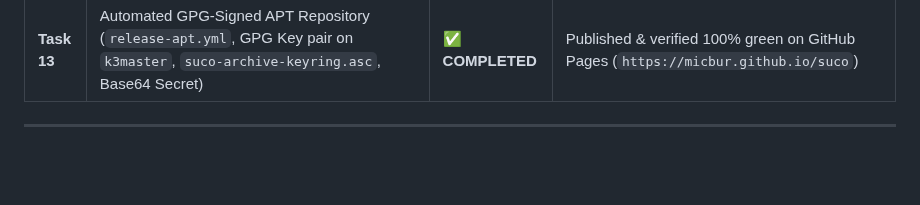
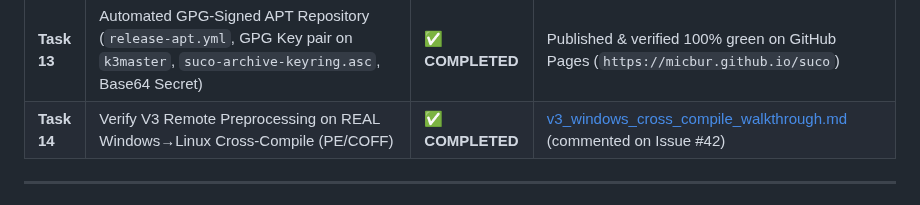
Before and after one commit to MicBur/suco, a Markdown page: brain-ag.md, the part around the change. GitHub-like rendering; blank space fills up the shorter version.

Commit message:
docs(brain): document V3 PE/COFF Windows-to-Linux cross-compile empirical verification (#72)

```diff
--- a/brain-ag.md
+++ b/brain-ag.md
@@ -92,6 +92,7 @@ Empirical benchmark comparison conducted on **2026-07-26T10:26:00Z** on Windows
 | **Task 11**| Scaffold Visual Studio (VSIX) extension counterpart (`extension/visualstudio/`) | ✅ **COMPLETED** | Scaffolded VSIX project, AsyncPackage, options page & project file |
 | **Task 12**| Create & publish 8-page GitHub Wiki system (`wiki/`) & deployment script (`scripts/deploy_github_wiki.ps1`) | ✅ **COMPLETED** | Published live at [github.com/MicBur/suco/wiki](https://github.com/MicBur/suco/wiki) |
 | **Task 13**| Automated GPG-Signed APT Repository (`release-apt.yml`, GPG Key pair on `k3master`, `suco-archive-keyring.asc`, Base64 Secret) | ✅ **COMPLETED** | Published & verified 100% green on GitHub Pages (`https://micbur.github.io/suco`) |
+| **Task 14**| Verify V3 Remote Preprocessing on REAL Windows→Linux Cross-Compile (PE/COFF) | ✅ **COMPLETED** | [v3_windows_cross_compile_walkthrough.md](file:///C:/Users/micbu/.gemini/antigravity/brain/78f483fb-6e37-4d39-b476-c00b6a7d43de/v3_windows_cross_compile_walkthrough.md) (commented on Issue #42) |
 
 ---
 
```
